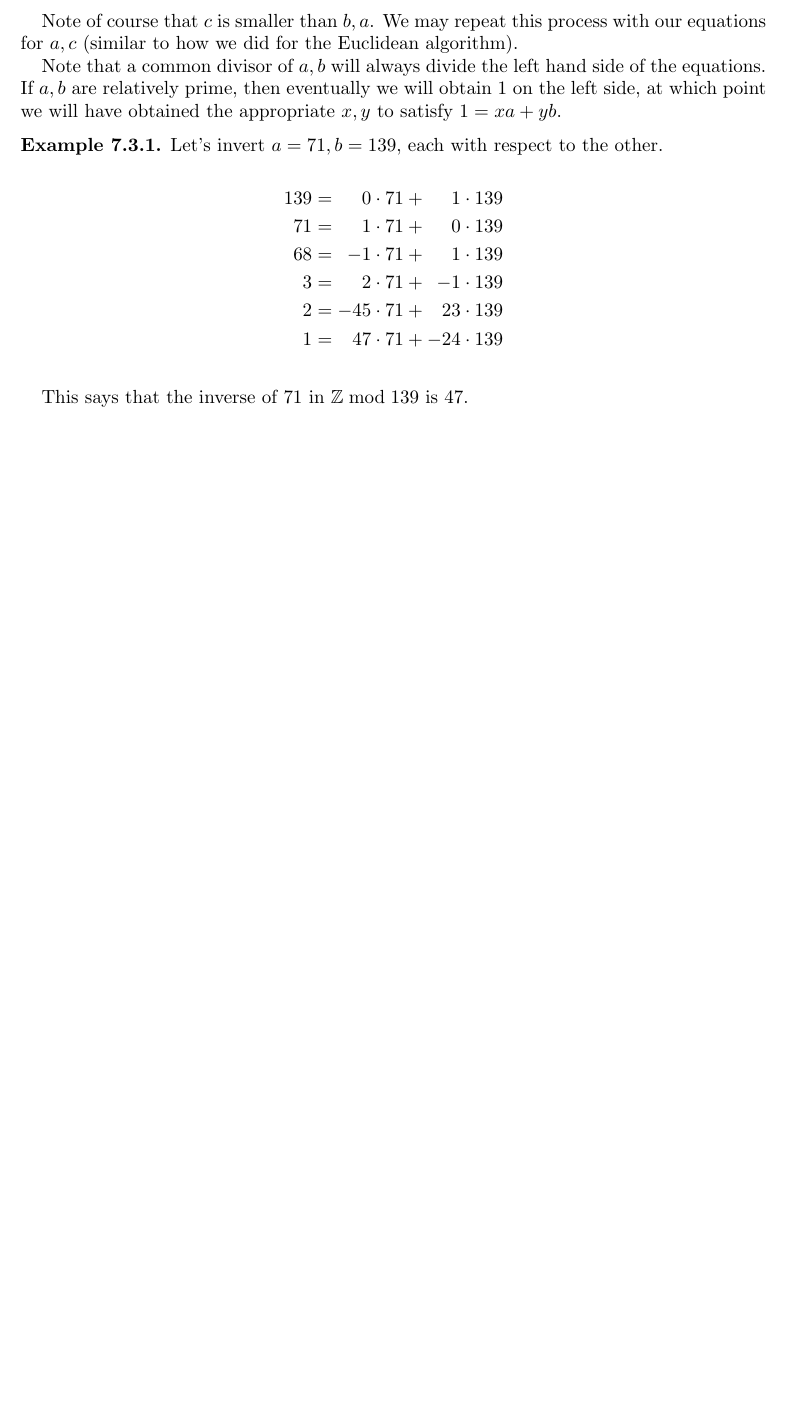
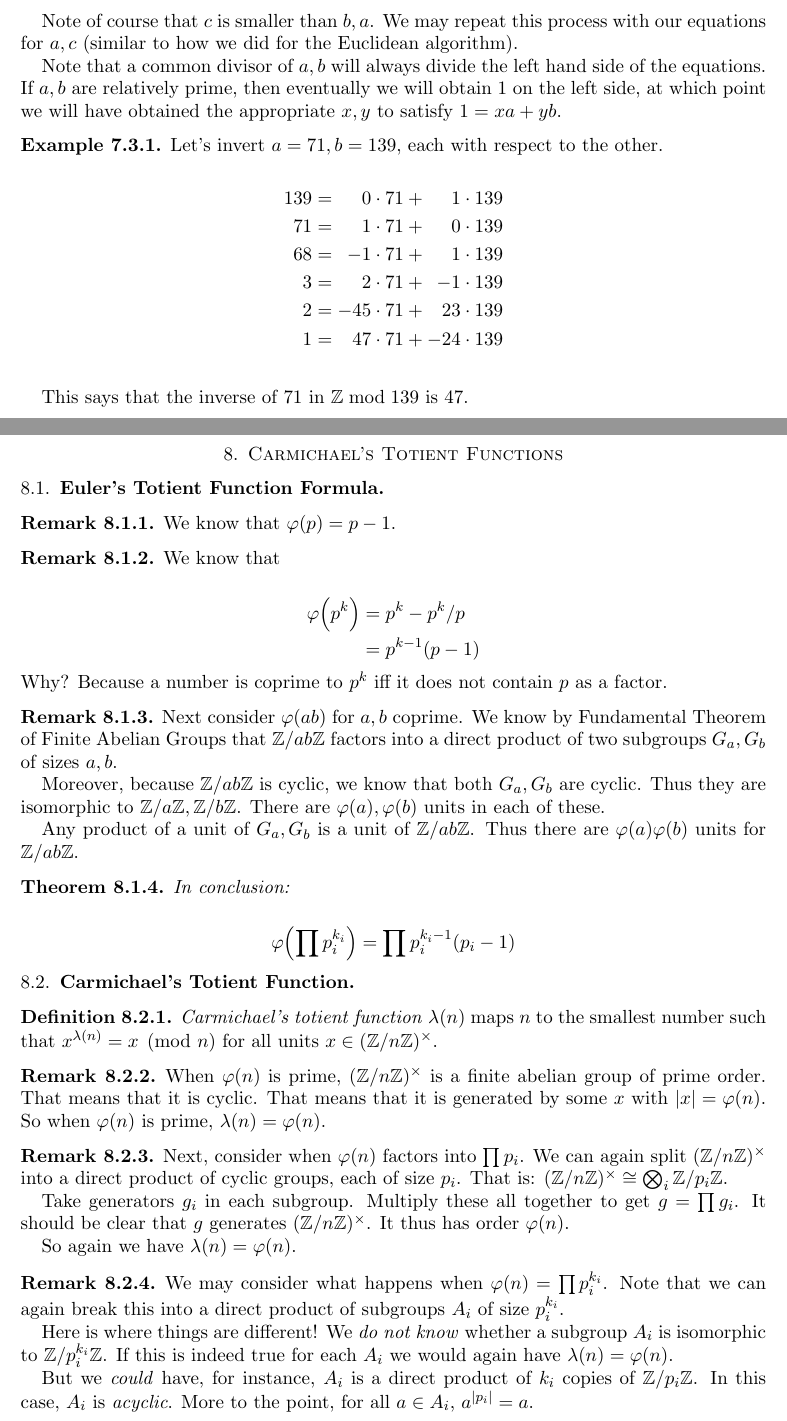
Before and after one commit to ruggeri/tech-notes, a LaTeX paper (math/rsa/rsa.tex, which reads math/rsa/07-euler-and-carmichael.tex): part of page 13 of 13 before the commit and two parts of pages 13 and 14 of 15 after it, the two joined at a grey line, cut so that both start at the same text, the shorter picture padded with empty space. Compiled offline with pdfLaTeX.

Commit message:
rsa: work on formulae for euler and carmichael

```diff
--- /dev/null
+++ b/math/rsa/07-euler-and-carmichael.tex
@@ -0,0 +1,87 @@
+\section{Carmichael's Totient Functions}
+
+\subsection{Euler's Totient Function Formula}
+
+\begin{remark}
+  We know that $\varphi(p) = p - 1$.
+\end{remark}
+
+\begin{remark}
+  We know that
+
+  \begin{nedqn}
+    \varphi\parens{p^k}
+  \eqcol
+    p^k - p^k/p
+  \\
+  \eqcol
+    p^{k-1} \parens{p - 1}
+  \end{nedqn}
+
+  \noindent
+  Why? Because a number is coprime to $p^k$ iff it does not contain $p$
+  as a factor.
+\end{remark}
+
+\begin{remark}
+  Next consider $\varphi(ab)$ for $a, b$ coprime. We know by Fundamental
+  Theorem of Finite Abelian Groups that $\Zmod{ab}$ factors into a
+  direct product of two subgroups $G_a, G_b$ of sizes $a, b$.
+
+  Moreover, because $\Zmod{ab}$ is cyclic, we know that both $G_a, G_b$
+  are cyclic. Thus they are isomorphic to $\Zmod{a}, \Zmod{b}$. There
+  are $\varphi(a), \varphi(b)$ units in each of these.
+
+  Any product of a unit of $G_a, G_b$ is a unit of $\Zmod{ab}$. Thus
+  there are $\varphi(a)\varphi(b)$ units for $\Zmod{ab}$.
+\end{remark}
+
+\begin{theorem}
+  In conclusion:
+
+  \begin{nedqn}
+    \varphi\parens{\prod p_i^{k_i}}
+  \eqcol
+    \prod p_i^{k_i-1} \parens{p_i - 1}
+  \end{nedqn}
+\end{theorem}
+
+\subsection{Carmichael's Totient Function}
+
+\begin{definition}
+  \define{Carmichael's totient function} $\lambda(n)$ maps $n$ to the
+  smallest number such that $x^{\lambda(n)} = x \pmod{n}$ for all units
+  $x \in \Zmodnx$.
+\end{definition}
+
+\begin{remark}
+  When $\varphi(n)$ is prime, $\Zmodnx$ is a finite abelian group of
+  prime order. That means that it is cyclic. That means that it is
+  generated by some $x$ with $|x| = \varphi(n)$. So when $\varphi(n)$ is
+  prime, $\lambda(n) = \varphi(n)$.
+\end{remark}
+
+\begin{remark}
+  Next, consider when $\varphi(n)$ factors into $\prod p_i$. We can
+  again split $\Zmodnx$ into a direct product of cyclic groups, each of
+  size $p_i$. That is: $\Zmodnx \cong \bigotimes_i \Zmod{p_i}$.
+
+  Take generators $g_i$ in each subgroup. Multiply these all together to
+  get $g = \prod g_i$. It should be clear that $g$ generates $\Zmodnx$.
+  It thus has order $\varphi(n)$.
+
+  So again we have $\lambda(n) = \varphi(n)$.
+\end{remark}
+
+\begin{remark}
+  We may consider what happens when $\varphi(n) = \prod p_i^{k_i}$. Note
+  that we can again break this into a direct product of subgroups $A_i$
+  of size $p_i^{k_i}$.
+
+  Here is where things are different! We \emph{do not know} whether a
+  subgroup $A_i$ is isomorphic to $\Zmod{p_i^{k_i}}$. If this is indeed
+  true for each $A_i$ we would again have $\lambda(n) = \varphi(n)$.
+
+  But we \emph{could} have, for instance, $A_i$ is a direct product of
+  $k_i$ copies of $\Zmod{p_i}$. In this case, $A_i$ is \emph{acyclic}.
+  More to the point, for all $a \in A_i$, $a^{|p_i|} = a$.
@@ -0,0 +93 @@
+\end{remark}
```
Also changed, not shown: math/rsa/rsa.tex (+2 -0 lines), math/stys/ned-abstract-algebra.sty (+7 -4 lines), math/rsa/07-euler-and-carmichael.tex (13 more changed lines).
